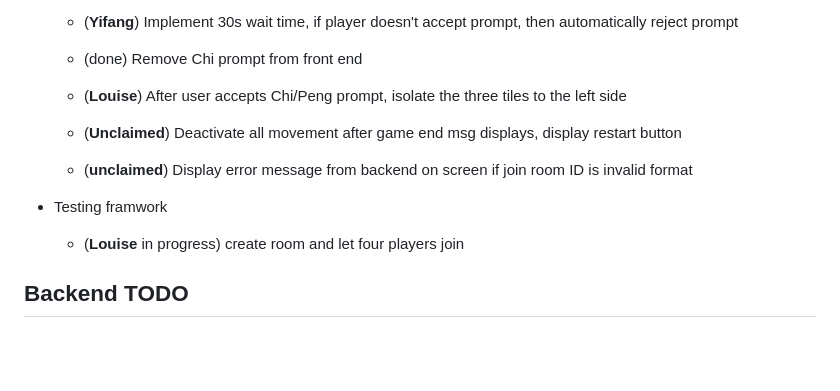
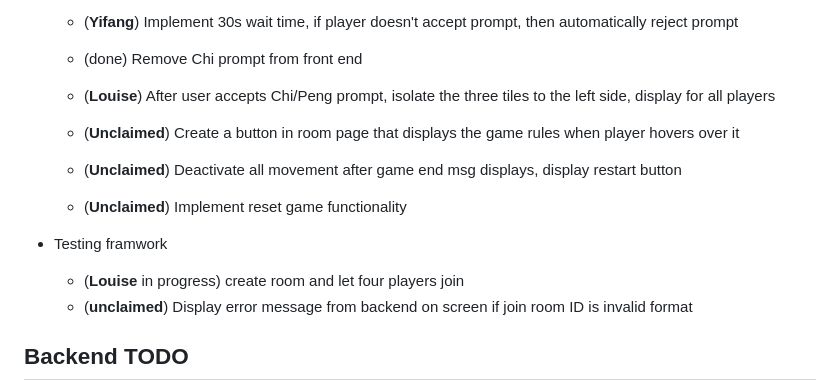
Before and after one commit to noErrdev/Django-Mahjang, a Markdown page: README.md, the part around the change. Drawn GitHub-style; blank space fills up the shorter version.

```diff
--- a/README.md
+++ b/README.md
@@ -15,12 +15,15 @@
     - (**Yifang**) Implement 30s wait time, if player doesn't accept prompt, then automatically reject prompt
     - (done) Remove Chi prompt from front end
 
-  - (**Louise**) After user accepts Chi/Peng prompt, isolate the three tiles to the left side
+  - (**Louise**) After user accepts Chi/Peng prompt, isolate the three tiles to the left side, display for all players
+  - (**Unclaimed**) Create a button in room page that displays the game rules when player hovers over it
   - (**Unclaimed**) Deactivate all movement after game end msg displays, display restart button
-  - (**unclaimed**) Display error message from backend on screen if join room ID is invalid format
+  - (**Unclaimed**) Implement reset game functionality
+
 
 - Testing framwork
   - (**Louise** in progress) create room and let four players join
+  - (**unclaimed**) Display error message from backend on screen if join room ID is invalid format
 
 ## Backend TODO
 - game logic (using signals?)
```
